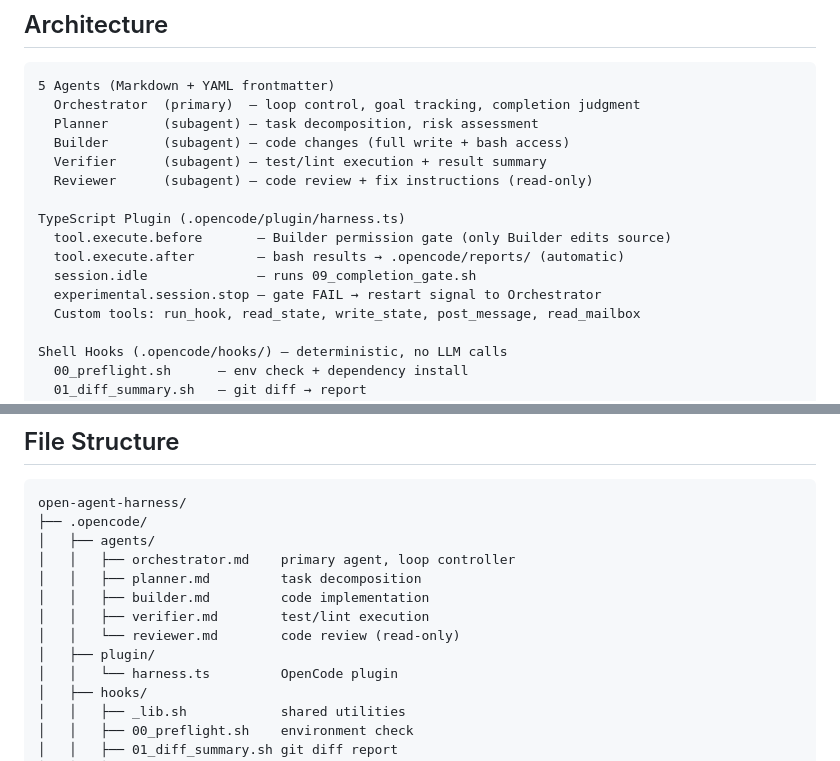
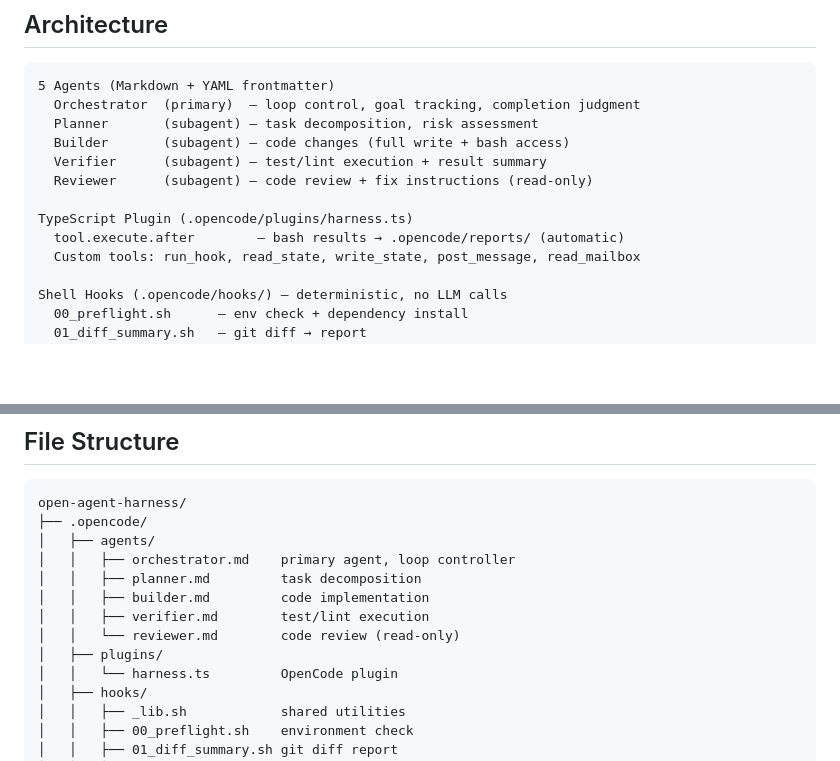
Before and after one commit to DureClaw/dureclaw, a Markdown page: README.md, 2 parts joined by grey strips. Rendered like a GitHub page; blank space fills up the shorter version.

```diff
--- a/README.md
+++ b/README.md
@@ -18,11 +18,8 @@ Repetitive checks run as deterministic shell hooks (not LLM calls), keeping toke
   Verifier      (subagent) — test/lint execution + result summary
   Reviewer      (subagent) — code review + fix instructions (read-only)
 
-TypeScript Plugin (.opencode/plugin/harness.ts)
-  tool.execute.before       — Builder permission gate (only Builder edits source)
+TypeScript Plugin (.opencode/plugins/harness.ts)
   tool.execute.after        — bash results → .opencode/reports/ (automatic)
-  session.idle              — runs 09_completion_gate.sh
-  experimental.session.stop — gate FAIL → restart signal to Orchestrator
   Custom tools: run_hook, read_state, write_state, post_message, read_mailbox
 
 Shell Hooks (.opencode/hooks/) — deterministic, no LLM calls
@@ -167,7 +164,7 @@ open-agent-harness/
 │   │   ├── builder.md         code implementation
 │   │   ├── verifier.md        test/lint execution
 │   │   └── reviewer.md        code review (read-only)
-│   ├── plugin/
+│   ├── plugins/
 │   │   └── harness.ts         OpenCode plugin
 │   ├── hooks/
 │   │   ├── _lib.sh            shared utilities
```
Also changed, not shown: other parts of README.md (+79 -1 lines).
